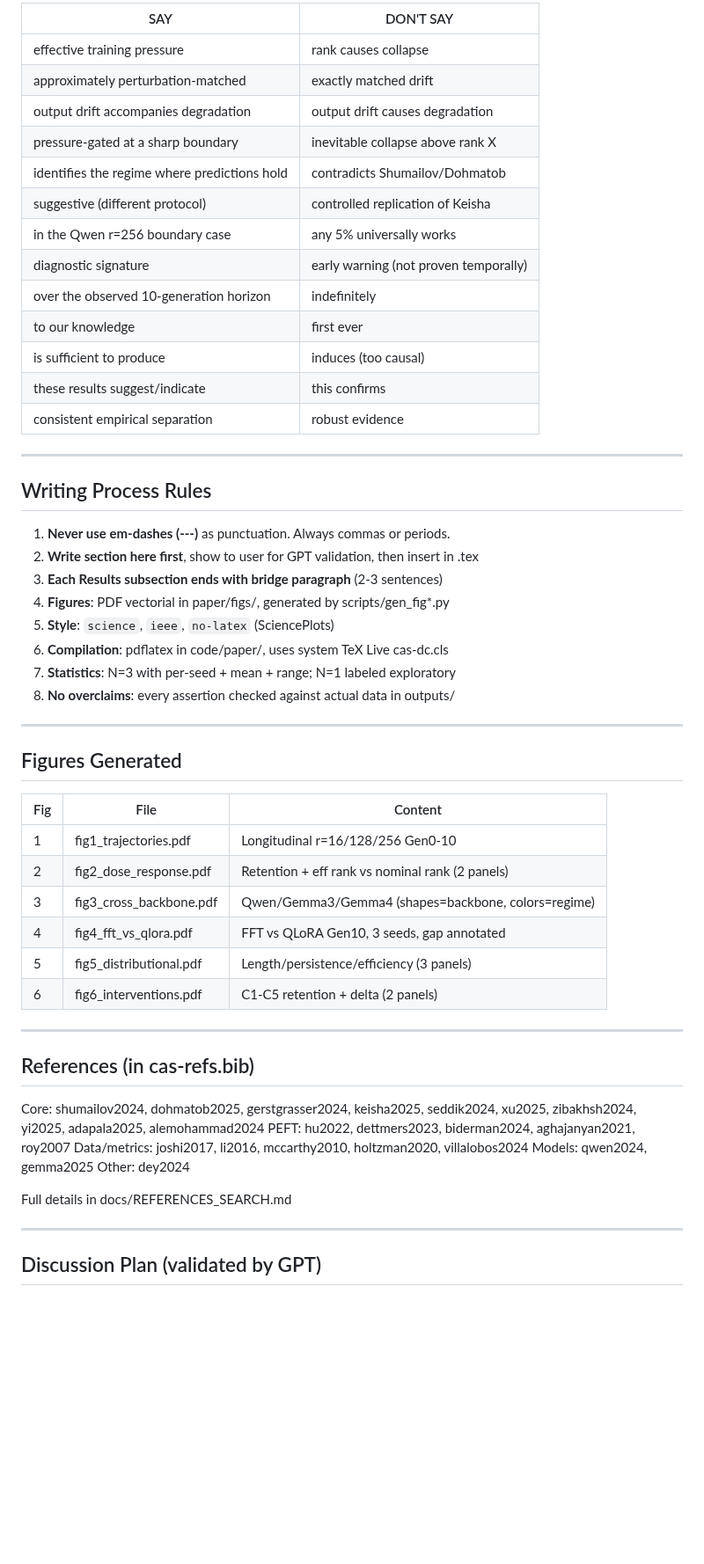
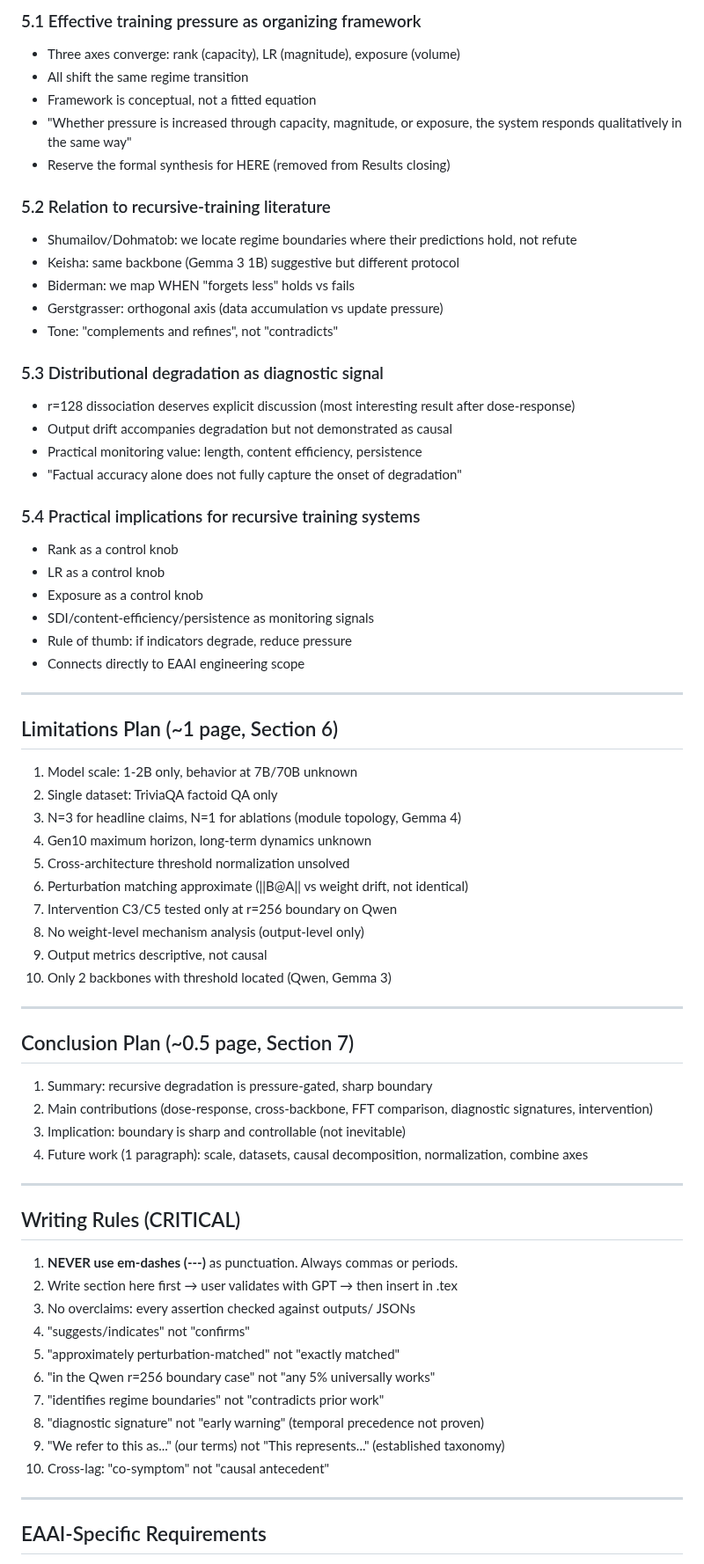
Before and after one commit to Jazancort/llm-knowledge-collapse-experiments, a Markdown page: docs/SESSION_STATE.md, the part around one of its changes. Shown at 88% size. Rendered like a GitHub page; blank space fills up the shorter version.

```diff
--- a/docs/SESSION_STATE.md
+++ b/docs/SESSION_STATE.md
@@ -120,59 +128,72 @@ Recursive synthetic fine-tuning is governed by **effective training pressure**:
 
-| SAY | DON'T SAY |
-|---|---|
-| effective training pressure | rank causes collapse |
-| approximately perturbation-matched | exactly matched drift |
-| output drift accompanies degradation | output drift causes degradation |
-| pressure-gated at a sharp boundary | inevitable collapse above rank X |
-| identifies the regime where predictions hold | contradicts Shumailov/Dohmatob |
-| suggestive (different protocol) | controlled replication of Keisha |
-| in the Qwen r=256 boundary case | any 5% universally works |
-| diagnostic signature | early warning (not proven temporally) |
-| over the observed 10-generation horizon | indefinitely |
-| to our knowledge | first ever |
-| is sufficient to produce | induces (too causal) |
-| these results suggest/indicate | this confirms |
-| consistent empirical separation | robust evidence |
+### 5.1 Effective training pressure as organizing framework
+- Three axes converge: rank (capacity), LR (magnitude), exposure (volume)
+- All shift the same regime transition
+- Framework is conceptual, not a fitted equation
+- "Whether pressure is increased through capacity, magnitude, or exposure, the system responds qualitatively in the same way"
+- Reserve the formal synthesis for HERE (removed from Results closing)
+
+### 5.2 Relation to recursive-training literature
+- Shumailov/Dohmatob: we locate regime boundaries where their predictions hold, not refute
+- Keisha: same backbone (Gemma 3 1B) suggestive but different protocol
+- Biderman: we map WHEN "forgets less" holds vs fails
+- Gerstgrasser: orthogonal axis (data accumulation vs update pressure)
+- Tone: "complements and refines", not "contradicts"
+
+### 5.3 Distributional degradation as diagnostic signal
+- r=128 dissociation deserves explicit discussion (most interesting result after dose-response)
+- Output drift accompanies degradation but not demonstrated as causal
+- Practical monitoring value: length, content efficiency, persistence
+- "Factual accuracy alone does not fully capture the onset of degradation"
+
+### 5.4 Practical implications for recursive training systems
+- Rank as a control knob
+- LR as a control knob
+- Exposure as a control knob
+- SDI/content-efficiency/persistence as monitoring signals
+- Rule of thumb: if indicators degrade, reduce pressure
+- Connects directly to EAAI engineering scope
 
 ---
 
-## Writing Process Rules
+## Limitations Plan (~1 page, Section 6)
 
-1. **Never use em-dashes (---)** as punctuation. Always commas or periods.
-2. **Write section here first**, show to user for GPT validation, then insert in .tex
-3. **Each Results subsection ends with bridge paragraph** (2-3 sentences)
-4. **Figures**: PDF vectorial in paper/figs/, generated by scripts/gen_fig*.py
-5. **Style**: `science`, `ieee`, `no-latex` (SciencePlots)
-6. **Compilation**: pdflatex in code/paper/, uses system TeX Live cas-dc.cls
-7. **Statistics**: N=3 with per-seed + mean + range; N=1 labeled exploratory
-8. **No overclaims**: every assertion checked against actual data in outputs/
+1. Model scale: 1-2B only, behavior at 7B/70B unknown
+2. Single dataset: TriviaQA factoid QA only
+3. N=3 for headline claims, N=1 for ablations (module topology, Gemma 4)
+4. Gen10 maximum horizon, long-term dynamics unknown
+5. Cross-architecture threshold normalization unsolved
+6. Perturbation matching approximate (||B@A|| vs weight drift, not identical)
+7. Intervention C3/C5 tested only at r=256 boundary on Qwen
+8. No weight-level mechanism analysis (output-level only)
+9. Output metrics descriptive, not causal
+10. Only 2 backbones with threshold located (Qwen, Gemma 3)
 
 ---
 
-## Figures Generated
+## Conclusion Plan (~0.5 page, Section 7)
 
-| Fig | File | Content |
-|---|---|---|
-| 1 | fig1_trajectories.pdf | Longitudinal r=16/128/256 Gen0-10 |
-| 2 | fig2_dose_response.pdf | Retention + eff rank vs nominal rank (2 panels) |
-| 3 | fig3_cross_backbone.pdf | Qwen/Gemma3/Gemma4 (shapes=backbone, colors=regime) |
-| 4 | fig4_fft_vs_qlora.pdf | FFT vs QLoRA Gen10, 3 seeds, gap annotated |
-| 5 | fig5_distributional.pdf | Length/persistence/efficiency (3 panels) |
-| 6 | fig6_interventions.pdf | C1-C5 retention + delta (2 panels) |
+1. Summary: recursive degradation is pressure-gated, sharp boundary
+2. Main contributions (dose-response, cross-backbone, FFT comparison, diagnostic signatures, intervention)
+3. Implication: boundary is sharp and controllable (not inevitable)
+4. Future work (1 paragraph): scale, datasets, causal decomposition, normalization, combine axes
 
 ---
 
-## References (in cas-refs.bib)
+## Writing Rules (CRITICAL)
 
-Core: shumailov2024, dohmatob2025, gerstgrasser2024, keisha2025, seddik2024, xu2025, zibakhsh2024, yi2025, adapala2025, alemohammad2024
-PEFT: hu2022, dettmers2023, biderman2024, aghajanyan2021, roy2007
-Data/metrics: joshi2017, li2016, mccarthy2010, holtzman2020, villalobos2024
-Models: qwen2024, gemma2025
-Other: dey2024
-
-Full details in docs/REFERENCES_SEARCH.md
+1. **NEVER use em-dashes (---)** as punctuation. Always commas or periods.
+2. Write section here first → user validates with GPT → then insert in .tex
+3. No overclaims: every assertion checked against outputs/ JSONs
+4. "suggests/indicates" not "confirms"
+5. "approximately perturbation-matched" not "exactly matched"
+6. "in the Qwen r=256 boundary case" not "any 5% universally works"
+7. "identifies regime boundaries" not "contradicts prior work"
+8. "diagnostic signature" not "early warning" (temporal precedence not proven)
+9. "We refer to this as..." (our terms) not "This represents..." (established taxonomy)
+10. Cross-lag: "co-symptom" not "causal antecedent"
 
 ---
 
-## Discussion Plan (validated by GPT)
+## EAAI-Specific Requirements
 
```
Also changed, not shown: other parts of docs/SESSION_STATE.md (+147 -144 lines).
